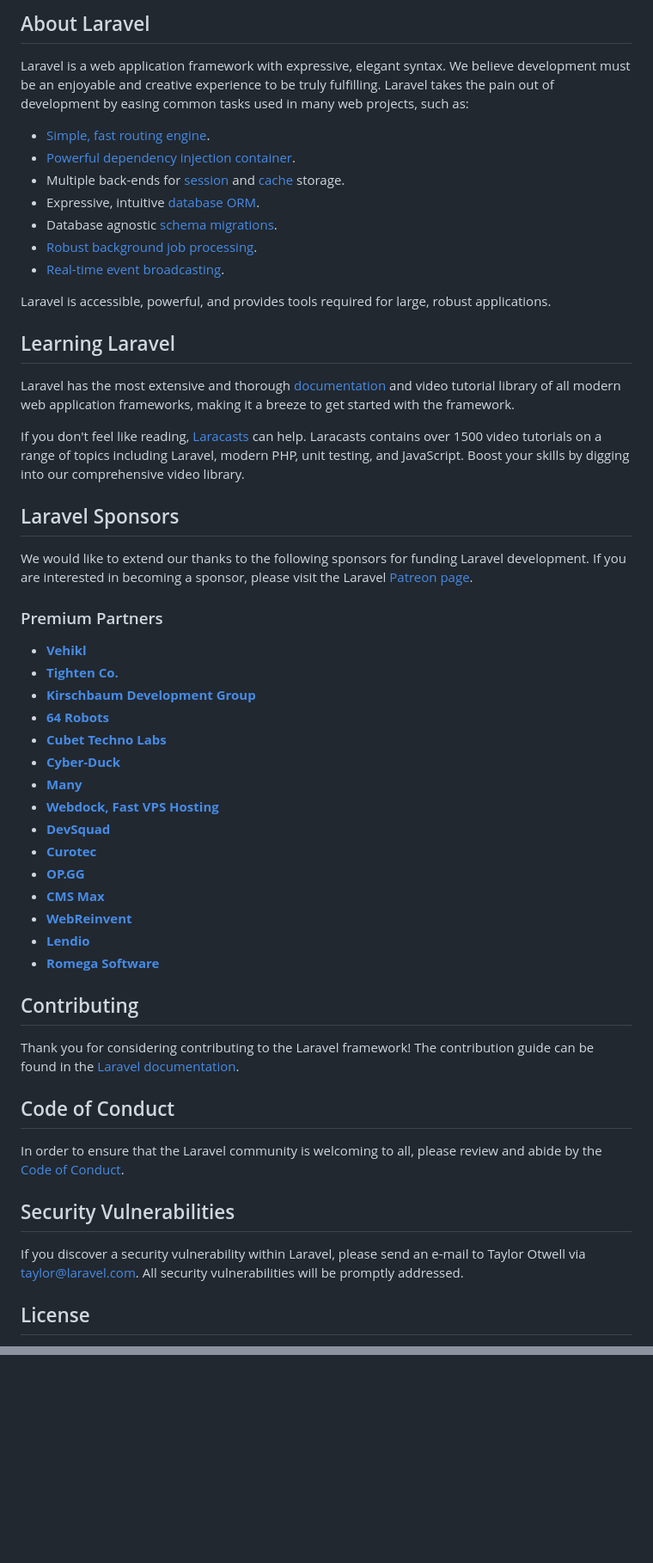
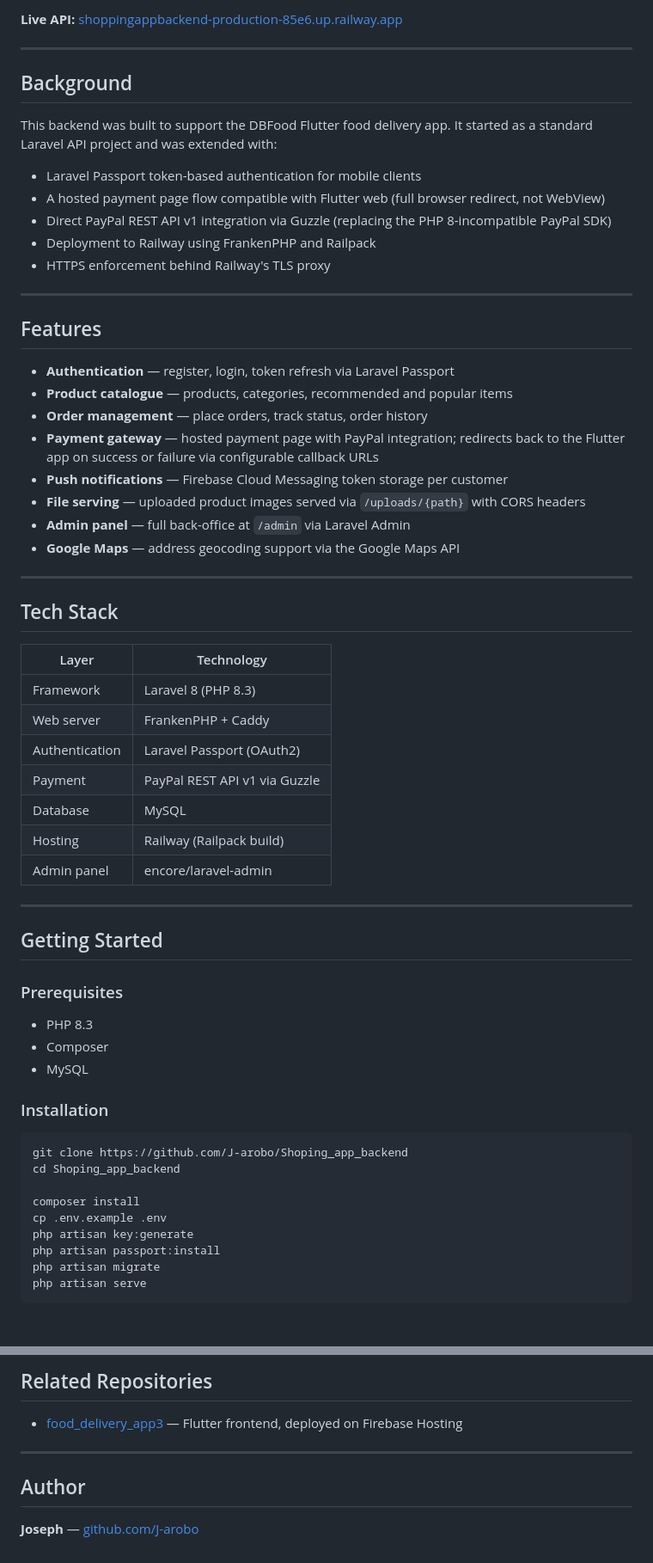
Before and after one commit to J-arobo/shopping_app_backend, a Markdown page: README.md, 2 parts joined by grey strips. Shown at 86% size. Drawn GitHub-style; blank space fills up the shorter version.

Commit message:
Revise README with project overview and features
Updated README.md to reflect project details and features.

````diff
--- a/README.md
+++ b/README.md
@@ -9,57 +4,66 @@
 
-## About Laravel
+**Live API:** [shoppingappbackend-production-85e6.up.railway.app](https://shoppingappbackend-production-85e6.up.railway.app)
 
-Laravel is a web application framework with expressive, elegant syntax. We believe development must be an enjoyable and creative experience to be truly fulfilling. Laravel takes the pain out of development by easing common tasks used in many web projects, such as:
+---
 
-- [Simple, fast routing engine](https://laravel.com/docs/routing).
-- [Powerful dependency injection container](https://laravel.com/docs/container).
-- Multiple back-ends for [session](https://laravel.com/docs/session) and [cache](https://laravel.com/docs/cache) storage.
-- Expressive, intuitive [database ORM](https://laravel.com/docs/eloquent).
-- Database agnostic [schema migrations](https://laravel.com/docs/migrations).
-- [Robust background job processing](https://laravel.com/docs/queues).
-- [Real-time event broadcasting](https://laravel.com/docs/broadcasting).
+## Background
 
-Laravel is accessible, powerful, and provides tools required for large, robust applications.
+This backend was built to support the DBFood Flutter food delivery app. It started as a standard Laravel API project and was extended with:
 
-## Learning Laravel
+- Laravel Passport token-based authentication for mobile clients
+- A hosted payment page flow compatible with Flutter web (full browser redirect, not WebView)
+- Direct PayPal REST API v1 integration via Guzzle (replacing the PHP 8-incompatible PayPal SDK)
+- Deployment to Railway using FrankenPHP and Railpack
+- HTTPS enforcement behind Railway's TLS proxy
 
-Laravel has the most extensive and thorough [documentation](https://laravel.com/docs) and video tutorial library of all modern web application frameworks, making it a breeze to get started with the framework.
+---
 
-If you don't feel like reading, [Laracasts](https://laracasts.com) can help. Laracasts contains over 1500 video tutorials on a range of topics including Laravel, modern PHP, unit testing, and JavaScript. Boost your skills by digging into our comprehensive video library.
+## Features
 
-## Laravel Sponsors
+- **Authentication** — register, login, token refresh via Laravel Passport
+- **Product catalogue** — products, categories, recommended and popular items
+- **Order management** — place orders, track status, order history
+- **Payment gateway** — hosted payment page with PayPal integration; redirects back to the Flutter app on success or failure via configurable callback URLs
+- **Push notifications** — Firebase Cloud Messaging token storage per customer
+- **File serving** — uploaded product images served via `/uploads/{path}` with CORS headers
+- **Admin panel** — full back-office at `/admin` via Laravel Admin
+- **Google Maps** — address geocoding support via the Google Maps API
 
-We would like to extend our thanks to the following sponsors for funding Laravel development. If you are interested in becoming a sponsor, please visit the Laravel [Patreon page](https://patreon.com/taylorotwell).
+---
 
-### Premium Partners
+## Tech Stack
 
-- **[Vehikl](https://vehikl.com/)**
-- **[Tighten Co.](https://tighten.co)**
-- **[Kirschbaum Development Group](https://kirschbaumdevelopment.com)**
-- **[64 Robots](https://64robots.com)**
-- **[Cubet Techno Labs](https://cubettech.com)**
-- **[Cyber-Duck](https://cyber-duck.co.uk)**
-- **[Many](https://www.many.co.uk)**
-- **[Webdock, Fast VPS Hosting](https://www.webdock.io/en)**
-- **[DevSquad](https://devsquad.com)**
-- **[Curotec](https://www.curotec.com/services/technologies/laravel/)**
-- **[OP.GG](https://op.gg)**
-- **[CMS Max](https://www.cmsmax.com/)**
-- **[WebReinvent](https://webreinvent.com/?utm_source=laravel&utm_medium=github&utm_campaign=patreon-sponsors)**
-- **[Lendio](https://lendio.com)**
-- **[Romega Software](https://romegasoftware.com)**
+| Layer | Technology |
+|---|---|
+| Framework | Laravel 8 (PHP 8.3) |
+| Web server | FrankenPHP + Caddy |
+| Authentication | Laravel Passport (OAuth2) |
+| Payment | PayPal REST API v1 via Guzzle |
+| Database | MySQL |
+| Hosting | Railway (Railpack build) |
+| Admin panel | encore/laravel-admin |
 
-## Contributing
+---
 
-Thank you for considering contributing to the Laravel framework! The contribution guide can be found in the [Laravel documentation](https://laravel.com/docs/contributions).
+## Getting Started
 
-## Code of Conduct
+### Prerequisites
 
-In order to ensure that the Laravel community is welcoming to all, please review and abide by the [Code of Conduct](https://laravel.com/docs/contributions#code-of-conduct).
+- PHP 8.3
+- Composer
+- MySQL
 
-## Security Vulnerabilities
+### Installation
 
-If you discover a security vulnerability within Laravel, please send an e-mail to Taylor Otwell via [taylor@laravel.com](mailto:taylor@laravel.com). All security vulnerabilities will be promptly addressed.
+```bash
+git clone https://github.com/J-arobo/Shoping_app_backend
+cd Shoping_app_backend
 
-## License
+composer install
+cp .env.example .env
+php artisan key:generate
+php artisan passport:install
+php artisan migrate
+php artisan serve
+```
 
@@ -66,0 +153,9 @@ The Laravel framework is open-sourced software licensed under the [MIT license](
+## Related Repositories
+
+- [food_delivery_app3](https://github.com/J-arobo/food_delivery_app3) — Flutter frontend, deployed on Firebase Hosting
+
+---
+
+## Author
+
+**Joseph** — [github.com/J-arobo](https://github.com/J-arobo)
````
Also changed, not shown: other parts of README.md (+85 -8 lines).
